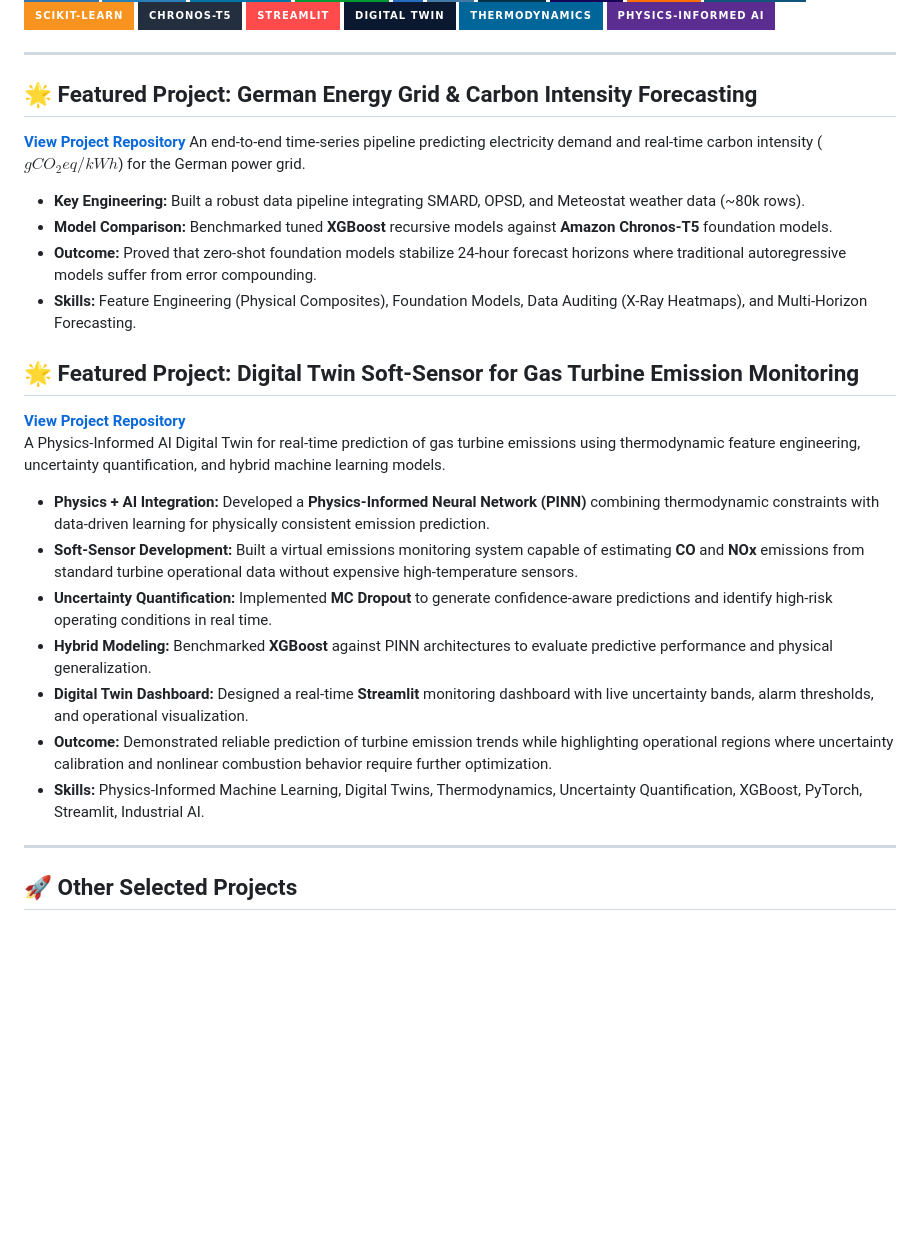
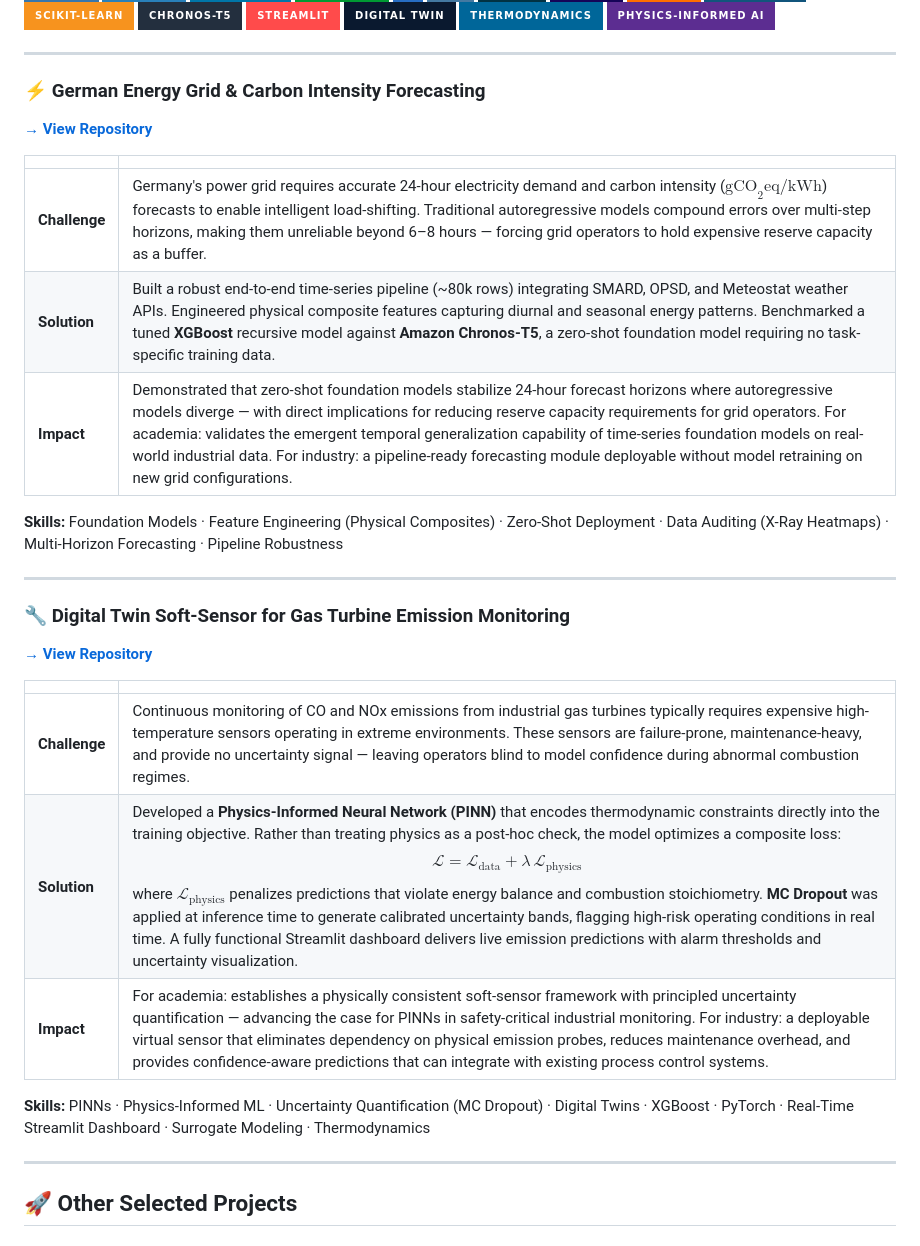
Before and after one commit to kwesiamoh/kwesiamoh.github.io, a Markdown page: README.md, the part around the change. GitHub-like rendering; badges without logos; blank space fills up the shorter version.

Commit message:
Revise project sections in README for clarity
Updated project descriptions and formatting in README.md to enhance clarity and presentation.

```diff
--- a/README.md
+++ b/README.md
@@ -36,26 +36,29 @@ I am a Process & Environmental Engineer specializing in the digitalization of in
 
 ---
 
-## 🌟 Featured Project: German Energy Grid & Carbon Intensity Forecasting
-**[View Project Repository](https://github.com/kwesiamoh/energy-forecast)** An end-to-end time-series pipeline predicting electricity demand and real-time carbon intensity ($gCO_2eq/kWh$) for the German power grid.
+### ⚡ German Energy Grid & Carbon Intensity Forecasting
+**[→ View Repository](https://github.com/kwesiamoh/energy-forecast)**
 
-* **Key Engineering:** Built a robust data pipeline integrating SMARD, OPSD, and Meteostat weather data (~80k rows).
-* **Model Comparison:** Benchmarked tuned **XGBoost** recursive models against **Amazon Chronos-T5** foundation models.
-* **Outcome:** Proved that zero-shot foundation models stabilize 24-hour forecast horizons where traditional autoregressive models suffer from error compounding.
-* **Skills:** Feature Engineering (Physical Composites), Foundation Models, Data Auditing (X-Ray Heatmaps), and Multi-Horizon Forecasting.
+| | |
+|---|---|
+| **Challenge** | Germany's power grid requires accurate 24-hour electricity demand and carbon intensity ($\text{gCO}_2\text{eq/kWh}$) forecasts to enable intelligent load-shifting. Traditional autoregressive models compound errors over multi-step horizons, making them unreliable beyond 6–8 hours — forcing grid operators to hold expensive reserve capacity as a buffer. |
+| **Solution** | Built a robust end-to-end time-series pipeline (~80k rows) integrating SMARD, OPSD, and Meteostat weather APIs. Engineered physical composite features capturing diurnal and seasonal energy patterns. Benchmarked a tuned **XGBoost** recursive model against **Amazon Chronos-T5**, a zero-shot foundation model requiring no task-specific training data. |
+| **Impact** | Demonstrated that zero-shot foundation models stabilize 24-hour forecast horizons where autoregressive models diverge — with direct implications for reducing reserve capacity requirements for grid operators. For academia: validates the emergent temporal generalization capability of time-series foundation models on real-world industrial data. For industry: a pipeline-ready forecasting module deployable without model retraining on new grid configurations. |
 
-## 🌟 Featured Project: Digital Twin Soft-Sensor for Gas Turbine Emission Monitoring
+**Skills:** Foundation Models · Feature Engineering (Physical Composites) · Zero-Shot Deployment · Data Auditing (X-Ray Heatmaps) · Multi-Horizon Forecasting · Pipeline Robustness
 
-**[View Project Repository](https://github.com/kwesiamoh/gas-turbine-digital-twin)**
-A Physics-Informed AI Digital Twin for real-time prediction of gas turbine emissions using thermodynamic feature engineering, uncertainty quantification, and hybrid machine learning models.
+---
 
-* **Physics + AI Integration:** Developed a **Physics-Informed Neural Network (PINN)** combining thermodynamic constraints with data-driven learning for physically consistent emission prediction.
-* **Soft-Sensor Development:** Built a virtual emissions monitoring system capable of estimating **CO** and **NOx** emissions from standard turbine operational data without expensive high-temperature sensors.
-* **Uncertainty Quantification:** Implemented **MC Dropout** to generate confidence-aware predictions and identify high-risk operating conditions in real time.
-* **Hybrid Modeling:** Benchmarked **XGBoost** against PINN architectures to evaluate predictive performance and physical generalization.
-* **Digital Twin Dashboard:** Designed a real-time **Streamlit** monitoring dashboard with live uncertainty bands, alarm thresholds, and operational visualization.
-* **Outcome:** Demonstrated reliable prediction of turbine emission trends while highlighting operational regions where uncertainty calibration and nonlinear combustion behavior require further optimization.
-* **Skills:** Physics-Informed Machine Learning, Digital Twins, Thermodynamics, Uncertainty Quantification, XGBoost, PyTorch, Streamlit, Industrial AI.
+### 🔧 Digital Twin Soft-Sensor for Gas Turbine Emission Monitoring
+**[→ View Repository](https://github.com/kwesiamoh/gas-turbine-digital-twin)**
+
+| | |
+|---|---|
+| **Challenge** | Continuous monitoring of CO and NOx emissions from industrial gas turbines typically requires expensive high-temperature sensors operating in extreme environments. These sensors are failure-prone, maintenance-heavy, and provide no uncertainty signal — leaving operators blind to model confidence during abnormal combustion regimes. |
+| **Solution** | Developed a **Physics-Informed Neural Network (PINN)** that encodes thermodynamic constraints directly into the training objective. Rather than treating physics as a post-hoc check, the model optimizes a composite loss: $$\mathcal{L} = \mathcal{L}_{\text{data}} + \lambda \, \mathcal{L}_{\text{physics}}$$ where $\mathcal{L}_{\text{physics}}$ penalizes predictions that violate energy balance and combustion stoichiometry. **MC Dropout** was applied at inference time to generate calibrated uncertainty bands, flagging high-risk operating conditions in real time. A fully functional Streamlit dashboard delivers live emission predictions with alarm thresholds and uncertainty visualization. |
+| **Impact** | For academia: establishes a physically consistent soft-sensor framework with principled uncertainty quantification — advancing the case for PINNs in safety-critical industrial monitoring. For industry: a deployable virtual sensor that eliminates dependency on physical emission probes, reduces maintenance overhead, and provides confidence-aware predictions that can integrate with existing process control systems. |
+
+**Skills:** PINNs · Physics-Informed ML · Uncertainty Quantification (MC Dropout) · Digital Twins · XGBoost · PyTorch · Real-Time Streamlit Dashboard · Surrogate Modeling · Thermodynamics
 
 ---
 
```
